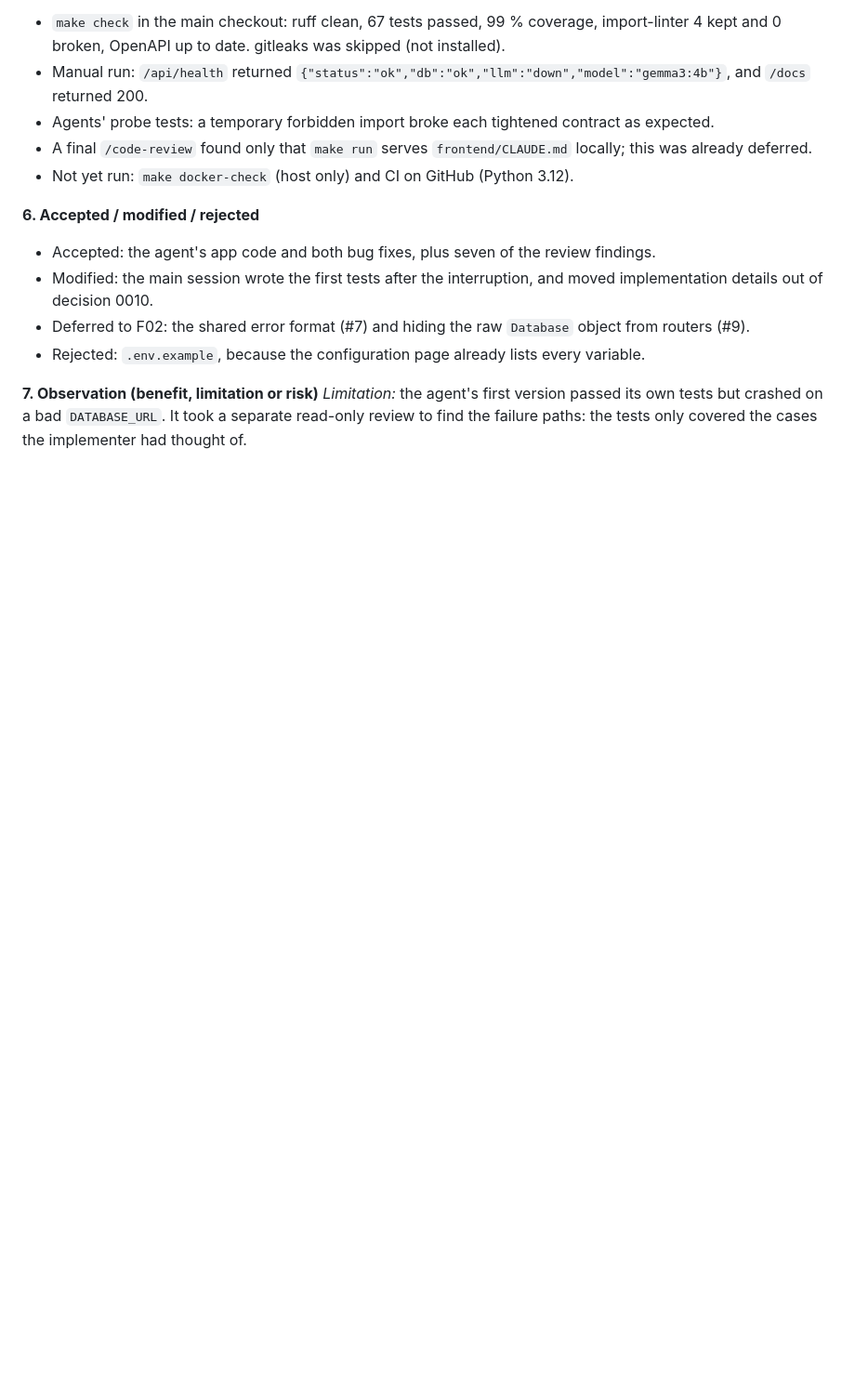
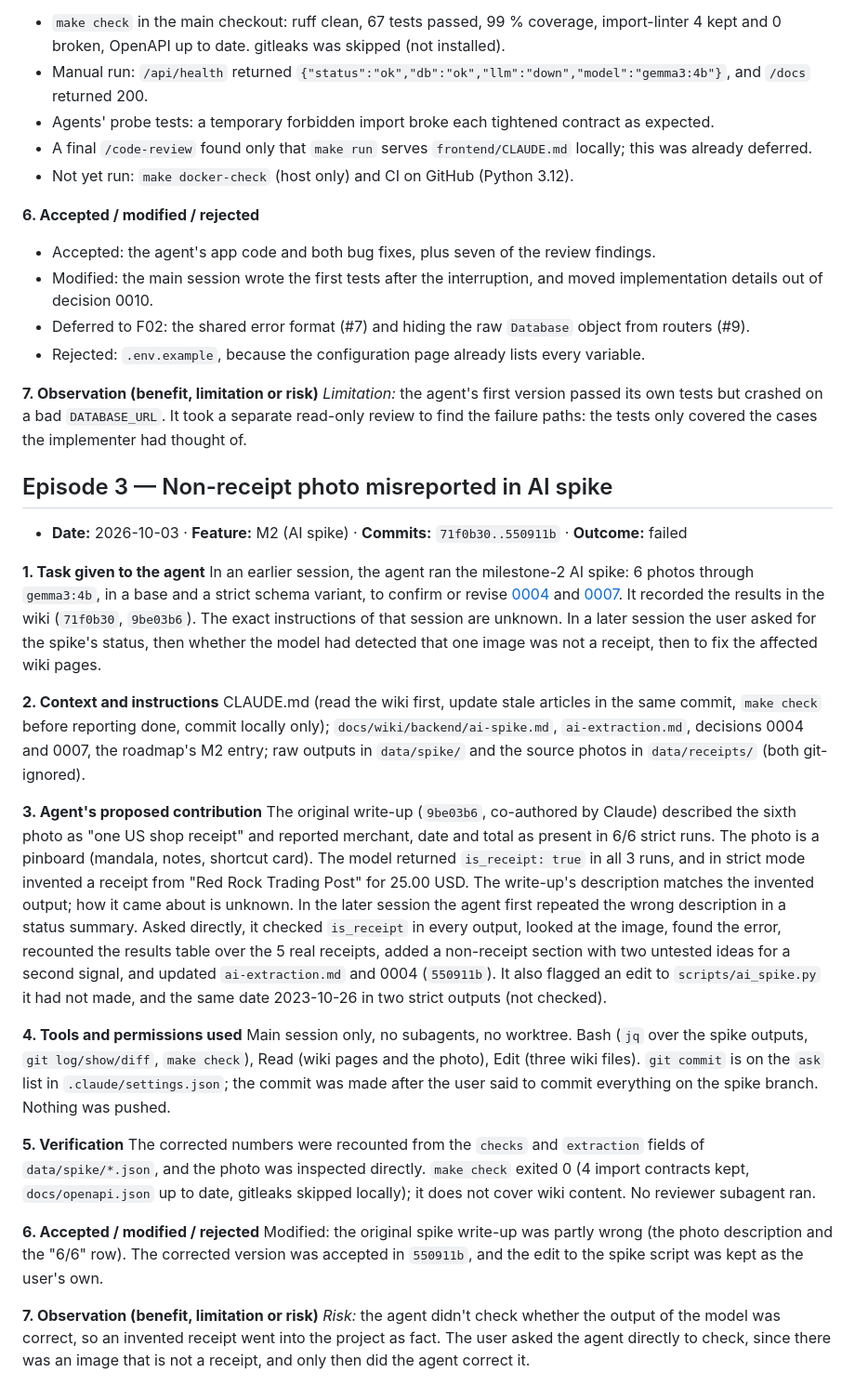
Before and after one commit to JoudiAlakkad/Budgie, a Markdown page: docs/ai-dev-log.md, the part around the change. Shown at 93% size. Rendered like a GitHub page; blank space fills up the shorter version.

Commit message:
M2: add dev-log episode 3
Co-Authored-By: Claude Opus 5.5 <noreply@anthropic.com>

```diff
--- a/docs/ai-dev-log.md
+++ b/docs/ai-dev-log.md
@@ -96,3 +96,27 @@ Build the F01 service skeleton: settings read from env vars, `GET /api/health` r
 
 **7. Observation (benefit, limitation or risk)**
 *Limitation:* the agent's first version passed its own tests but crashed on a bad `DATABASE_URL`. It took a separate read-only review to find the failure paths: the tests only covered the cases the implementer had thought of.
+
+## Episode 3 — Non-receipt photo misreported in AI spike
+- **Date:** 2026-10-03 · **Feature:** M2 (AI spike) · **Commits:** `71f0b30..550911b` · **Outcome:** failed
+
+**1. Task given to the agent**
+In an earlier session, the agent ran the milestone-2 AI spike: 6 photos through `gemma3:4b`, in a base and a strict schema variant, to confirm or revise [0004](wiki/decisions/0004-vision-model-direct-via-ollama.md) and [0007](wiki/decisions/0007-async-extraction-with-polling.md). It recorded the results in the wiki (`71f0b30`, `9be03b6`). The exact instructions of that session are unknown. In a later session the user asked for the spike's status, then whether the model had detected that one image was not a receipt, then to fix the affected wiki pages.
+
+**2. Context and instructions**
+CLAUDE.md (read the wiki first, update stale articles in the same commit, `make check` before reporting done, commit locally only); `docs/wiki/backend/ai-spike.md`, `ai-extraction.md`, decisions 0004 and 0007, the roadmap's M2 entry; raw outputs in `data/spike/` and the source photos in `data/receipts/` (both git-ignored).
+
+**3. Agent's proposed contribution**
+The original write-up (`9be03b6`, co-authored by Claude) described the sixth photo as "one US shop receipt" and reported merchant, date and total as present in 6/6 strict runs. The photo is a pinboard (mandala, notes, shortcut card). The model returned `is_receipt: true` in all 3 runs, and in strict mode invented a receipt from "Red Rock Trading Post" for 25.00 USD. The write-up's description matches the invented output; how it came about is unknown. In the later session the agent first repeated the wrong description in a status summary. Asked directly, it checked `is_receipt` in every output, looked at the image, found the error, recounted the results table over the 5 real receipts, added a non-receipt section with two untested ideas for a second signal, and updated `ai-extraction.md` and 0004 (`550911b`). It also flagged an edit to `scripts/ai_spike.py` it had not made, and the same date 2023-10-26 in two strict outputs (not checked).
+
+**4. Tools and permissions used**
+Main session only, no subagents, no worktree. Bash (`jq` over the spike outputs, `git log/show/diff`, `make check`), Read (wiki pages and the photo), Edit (three wiki files). `git commit` is on the `ask` list in `.claude/settings.json`; the commit was made after the user said to commit everything on the spike branch. Nothing was pushed.
+
+**5. Verification**
+The corrected numbers were recounted from the `checks` and `extraction` fields of `data/spike/*.json`, and the photo was inspected directly. `make check` exited 0 (4 import contracts kept, `docs/openapi.json` up to date, gitleaks skipped locally); it does not cover wiki content. No reviewer subagent ran.
+
+**6. Accepted / modified / rejected**
+Modified: the original spike write-up was partly wrong (the photo description and the "6/6" row). The corrected version was accepted in `550911b`, and the edit to the spike script was kept as the user's own.
+
+**7. Observation (benefit, limitation or risk)**
+*Risk:* the agent didn't check whether the output of the model was correct, so an invented receipt went into the project as fact. The user asked the agent directly to check, since there was an image that is not a receipt, and only then did the agent correct it.
```
